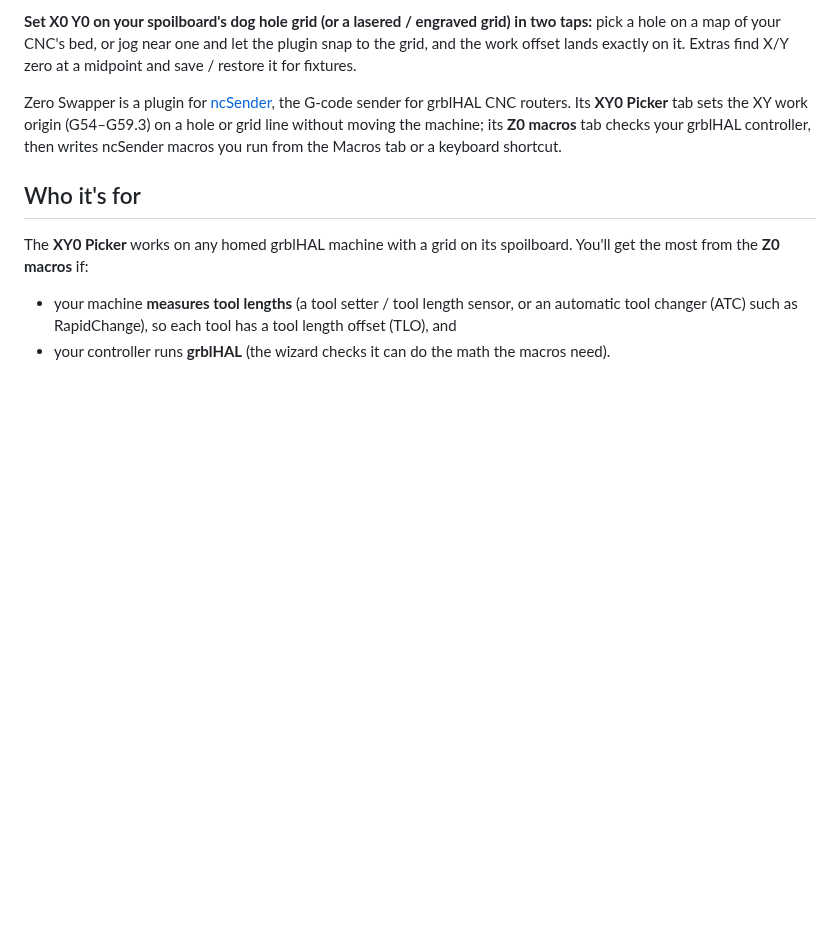
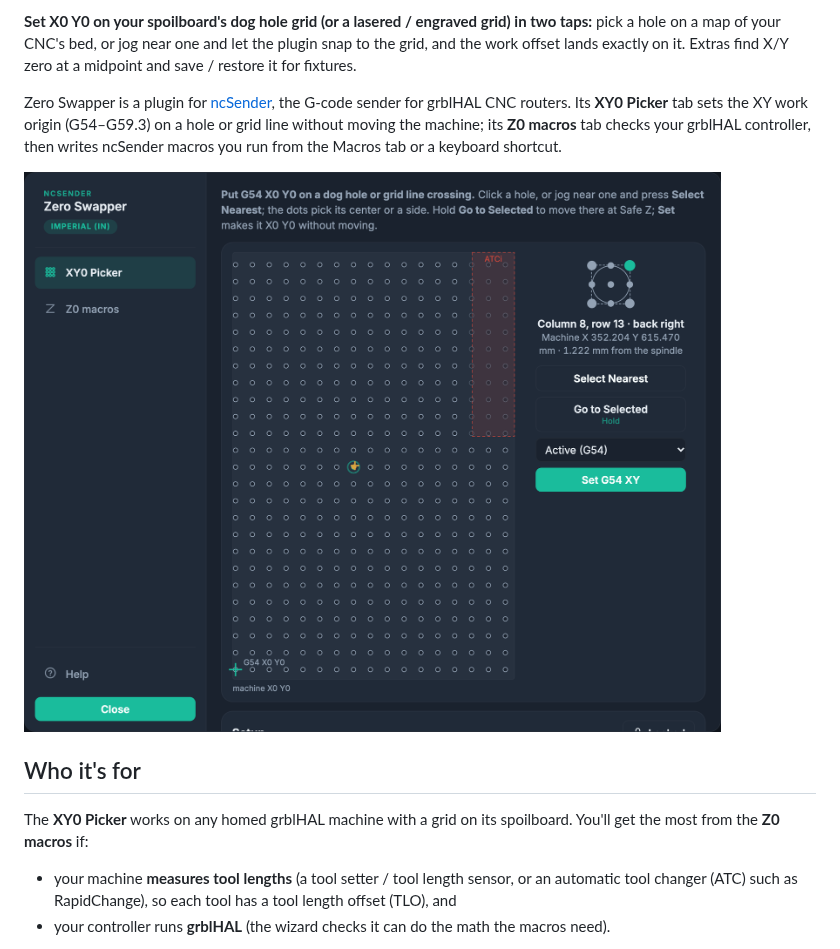
Before and after one commit to tmuka/ncsender-plugin-spoilboard-toolbox, a Markdown page: README.md, the part around the change. Rendered like a GitHub page; pictures changed too: docs/xy0-picker.png (added); blank space fills up the shorter version.

Commit message:
README: screenshot of the XY0 Picker
- docs/xy0-picker.png, rendered with ncSender's dark theme and the
  author's grid (8 mm holes), with the ATCi keepout zone on.
- The build leaves docs/ out of the plugin zip.

Co-authored-by: Claude <noreply@anthropic.com>
Claude-Session: https://claude.ai/code/session_01Hf6iZV4QfttXF3t1Lk5qyD

```diff
--- a/README.md
+++ b/README.md
@@ -11,6 +11,10 @@ Zero Swapper is a plugin for [ncSender](https://github.com/siganberg/ncSender),
 grblHAL CNC routers. Its **XY0 Picker** tab sets the XY work origin (G54–G59.3) on a hole or grid line
 without moving the machine; its **Z0 macros** tab checks your grblHAL controller, then writes ncSender
 macros you run from the Macros tab or a keyboard shortcut.
+
+![Zero Swapper's XY0 Picker in ncSender: a map of the CNC bed's dog hole grid with a hole picked,
+the ATCi tool rack's keepout zone in red, and the Select Nearest, Go to Selected and Set G54 XY
+buttons](docs/xy0-picker.png)
 
 ## Who it's for
 
```
Also changed, not shown: CLAUDE.md (+1 -1 lines), 1 other file.
